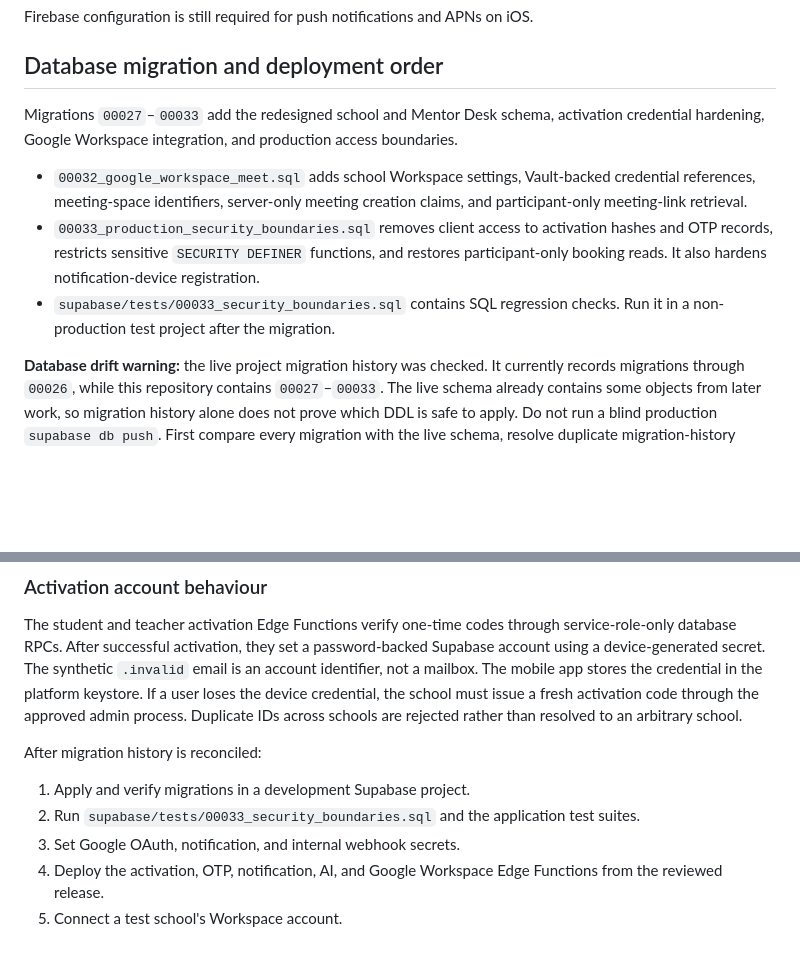
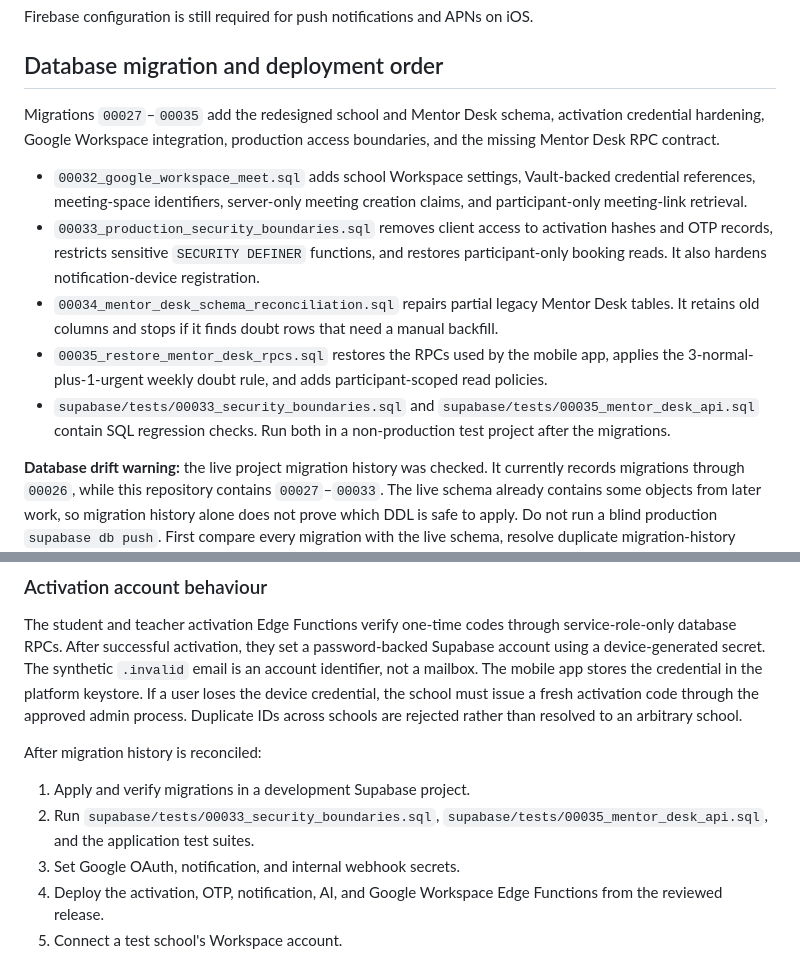
Before and after one commit to m5botofnoahtimothy14/SCORE, a Markdown page: docs/DEPLOYMENT_CONFIGURATION.md, 2 parts joined by grey strips. GitHub-like rendering; blank space fills up the shorter version.

Commit message:
docs: include Mentor Desk schema and RPC recovery steps

```diff
--- a/docs/DEPLOYMENT_CONFIGURATION.md
+++ b/docs/DEPLOYMENT_CONFIGURATION.md
@@ -74,11 +74,13 @@ Firebase configuration is still required for push notifications and APNs on iOS.
 
 ## Database migration and deployment order
 
-Migrations `00027`–`00033` add the redesigned school and Mentor Desk schema, activation credential hardening, Google Workspace integration, and production access boundaries.
+Migrations `00027`–`00035` add the redesigned school and Mentor Desk schema, activation credential hardening, Google Workspace integration, production access boundaries, and the missing Mentor Desk RPC contract.
 
 - `00032_google_workspace_meet.sql` adds school Workspace settings, Vault-backed credential references, meeting-space identifiers, server-only meeting creation claims, and participant-only meeting-link retrieval.
 - `00033_production_security_boundaries.sql` removes client access to activation hashes and OTP records, restricts sensitive `SECURITY DEFINER` functions, and restores participant-only booking reads. It also hardens notification-device registration.
-- `supabase/tests/00033_security_boundaries.sql` contains SQL regression checks. Run it in a non-production test project after the migration.
+- `00034_mentor_desk_schema_reconciliation.sql` repairs partial legacy Mentor Desk tables. It retains old columns and stops if it finds doubt rows that need a manual backfill.
+- `00035_restore_mentor_desk_rpcs.sql` restores the RPCs used by the mobile app, applies the 3-normal-plus-1-urgent weekly doubt rule, and adds participant-scoped read policies.
+- `supabase/tests/00033_security_boundaries.sql` and `supabase/tests/00035_mentor_desk_api.sql` contain SQL regression checks. Run both in a non-production test project after the migrations.
 
 **Database drift warning:** the live project migration history was checked. It currently records migrations through `00026`, while this repository contains `00027`–`00033`. The live schema already contains some objects from later work, so migration history alone does not prove which DDL is safe to apply. Do not run a blind production `supabase db push`. First compare every migration with the live schema, resolve duplicate migration-history entries, and prepare a reviewed baseline or forward-only reconciliation plan. Preserve all existing records.
 
@@ -88,7 +90,7 @@ The student and teacher activation Edge Functions verify one-time codes through
 
 After migration history is reconciled:
 1. Apply and verify migrations in a development Supabase project.
-2. Run `supabase/tests/00033_security_boundaries.sql` and the application test suites.
+2. Run `supabase/tests/00033_security_boundaries.sql`, `supabase/tests/00035_mentor_desk_api.sql`, and the application test suites.
 3. Set Google OAuth, notification, and internal webhook secrets.
 4. Deploy the activation, OTP, notification, AI, and Google Workspace Edge Functions from the reviewed release.
 5. Connect a test school's Workspace account.
```
